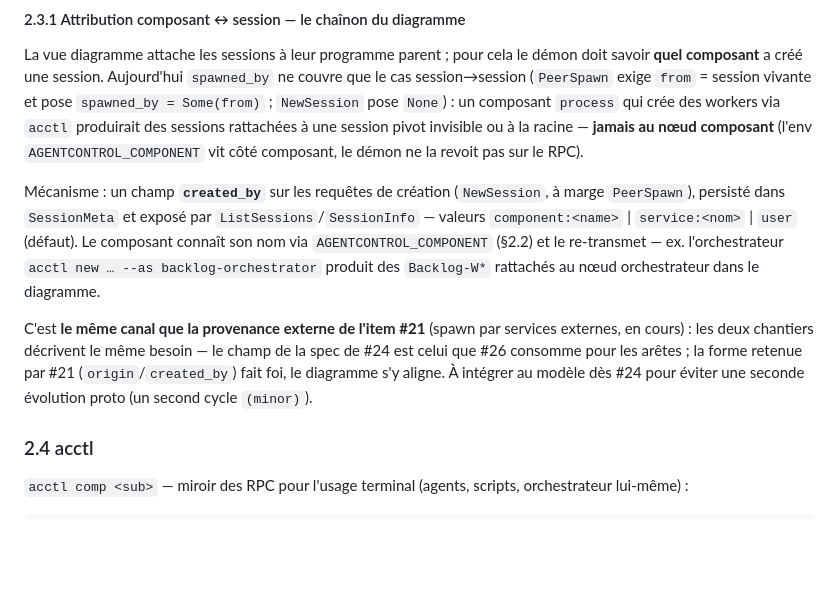
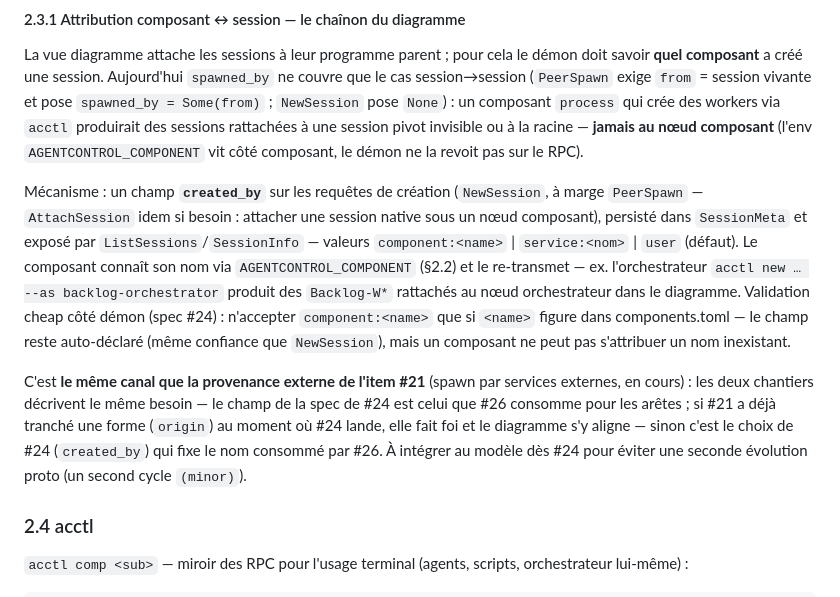
Before and after one commit to Wameuh/AgentControl, a Markdown page: docs/components-integration.md, the part around the change. Rendered like a GitHub page; blank space fills up the shorter version.

Commit message:
docs: précisions attribution — AttachSession, validation du nom, course #21
Generated with [Devin](https://devin.ai)

Co-Authored-By: Devin <158243242+devin-ai-integration[bot]@users.noreply.github.com>

```diff
--- a/docs/components-integration.md
+++ b/docs/components-integration.md
@@ -170,19 +170,26 @@ nœud composant** (l'env `AGENTCONTROL_COMPONENT` vit côté composant,
 le démon ne la revoit pas sur le RPC).
 
 Mécanisme : un champ **`created_by`** sur les requêtes de création
-(`NewSession`, à marge `PeerSpawn`), persisté dans `SessionMeta` et
-exposé par `ListSessions`/`SessionInfo` — valeurs
+(`NewSession`, à marge `PeerSpawn` — `AttachSession` idem si besoin :
+attacher une session native sous un nœud composant), persisté dans
+`SessionMeta` et exposé par `ListSessions`/`SessionInfo` — valeurs
 `component:<name>` | `service:<nom>` | `user` (défaut). Le composant
 connaît son nom via `AGENTCONTROL_COMPONENT` (§2.2) et le re-transmet
 — ex. l'orchestrateur `acctl new … --as backlog-orchestrator` produit
 des `Backlog-W*` rattachés au nœud orchestrateur dans le diagramme.
+Validation cheap côté démon (spec #24) : n'accepter `component:<name>`
+que si `<name>` figure dans components.toml — le champ reste
+auto-déclaré (même confiance que `NewSession`), mais un composant ne
+peut pas s'attribuer un nom inexistant.
 
 C'est **le même canal que la provenance externe de l'item #21**
 (spawn par services externes, en cours) : les deux chantiers décrivent
 le même besoin — le champ de la spec de #24 est celui que #26 consomme
-pour les arêtes ; la forme retenue par #21 (`origin`/`created_by`)
-fait foi, le diagramme s'y aligne. À intégrer au modèle dès #24 pour
-éviter une seconde évolution proto (un second cycle `(minor)`).
+pour les arêtes ; si #21 a déjà tranché une forme (`origin`) au moment
+où #24 lande, elle fait foi et le diagramme s'y aligne — sinon c'est
+le choix de #24 (`created_by`) qui fixe le nom consommé par #26.
+À intégrer au modèle dès #24 pour éviter une seconde évolution proto
+(un second cycle `(minor)`).
 
 ### 2.4 acctl
 
```
